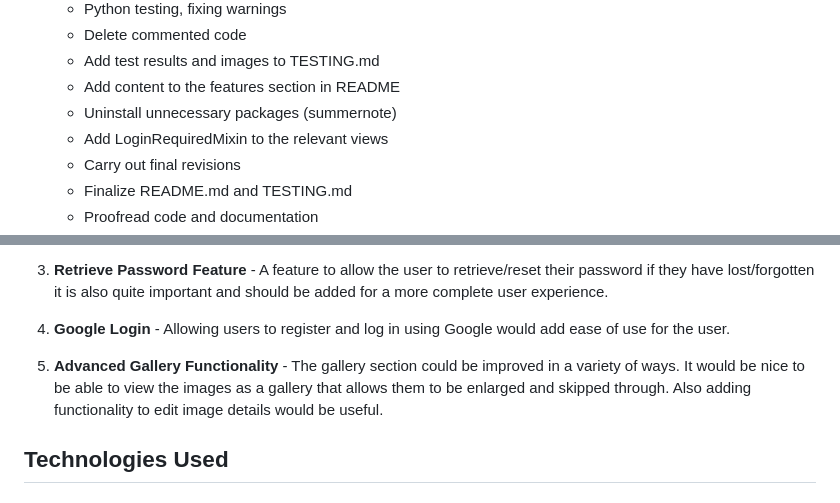
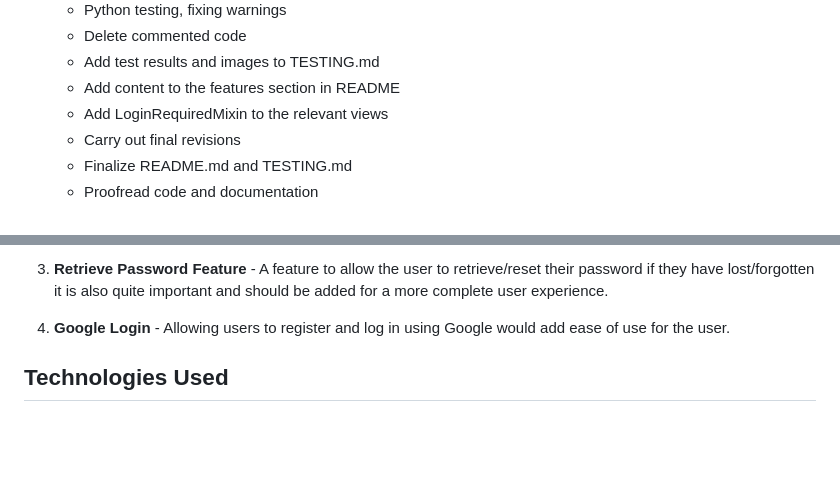
Before and after one commit to HinaKhan94/palpicker, a Markdown page: README.md, 2 parts joined by grey strips. Drawn GitHub-style; blank space fills up the shorter version.

```diff
--- a/README.md
+++ b/README.md
@@ -284,7 +283,6 @@ The development of this project was managed through GitHub issues, milestones, a
   - Delete commented code
   - Add test results and images to TESTING.md
   - Add content to the features section in README
-  - Uninstall unnecessary packages (summernote)
   - Add LoginRequiredMixin to the relevant views
   - Carry out final revisions
   - Finalize README.md and TESTING.md
@@ -440,8 +429,6 @@ Every time a user carries out a function on the website, either as part of the a
 4. **Google Login** -
    Allowing users to register and log in using Google would add ease of use for the user.
 
-5. **Advanced Gallery Functionality** -
-   The gallery section could be improved in a variety of ways. It would be nice to be able to view the images as a gallery that allows them to be enlarged and skipped through. Also adding functionality to edit image details would be useful.
 
 ## Technologies Used
 
```
Also changed, not shown: other parts of README.md (+15 -25 lines).
